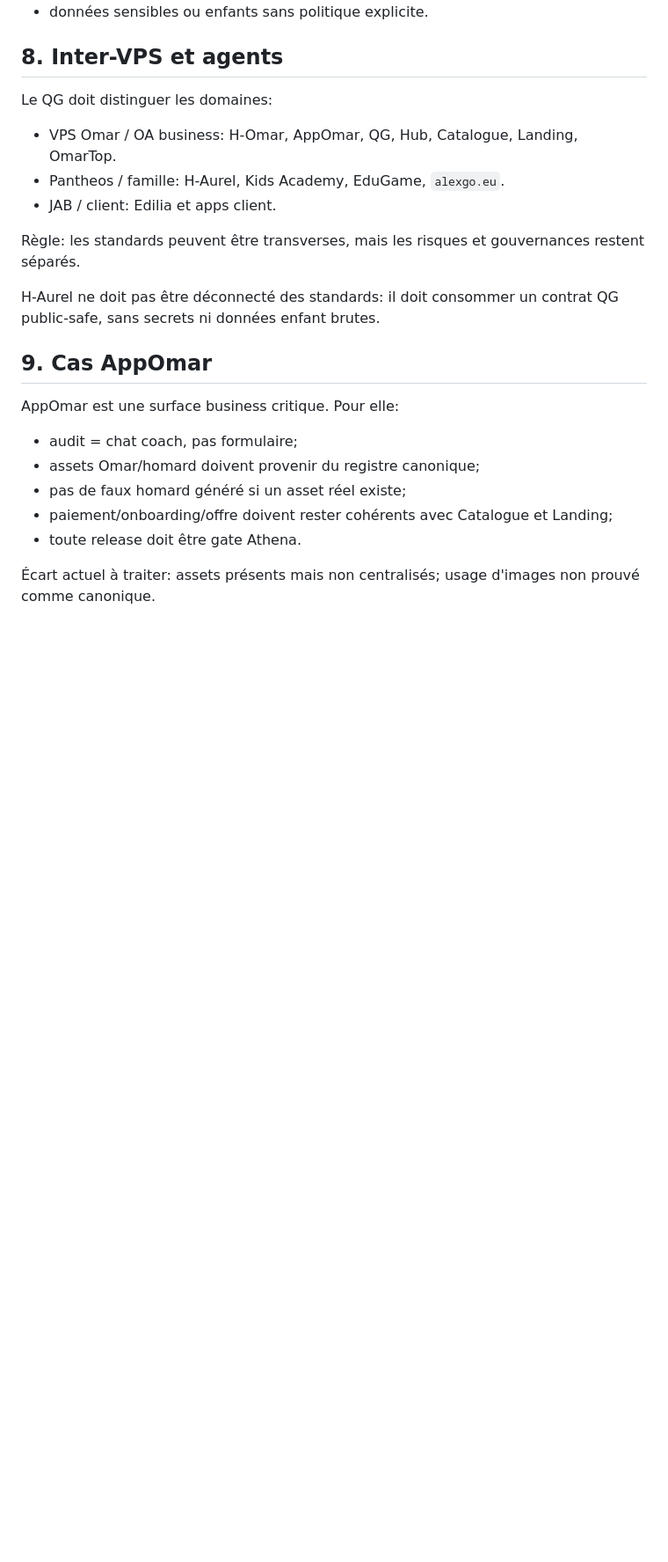
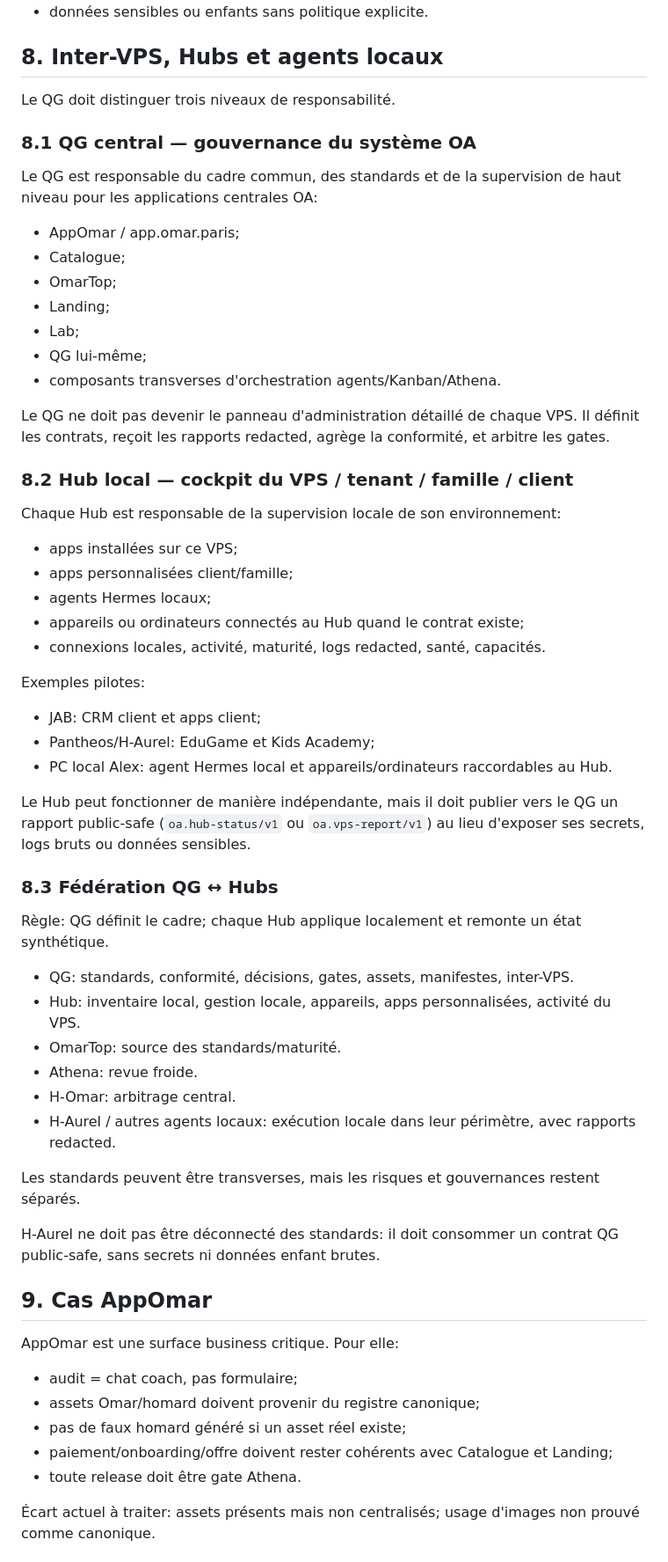
Before and after one commit to omar-paris/omar-qg, a Markdown page: docs/references/oa-dev-prod-governance-v0.md, the part around one of its changes. Shown at 88% size. Rendered like a GitHub page; blank space fills up the shorter version.

Commit message:
docs: define QG and Hub responsibility boundary

```diff
--- a/docs/references/oa-dev-prod-governance-v0.md
+++ b/docs/references/oa-dev-prod-governance-v0.md
@@ -147,15 +147,54 @@ Le QG doit exposer les écarts:
 - absence de gate Athena;
 - données sensibles ou enfants sans politique explicite.
 
-## 8. Inter-VPS et agents
+## 8. Inter-VPS, Hubs et agents locaux
 
-Le QG doit distinguer les domaines:
+Le QG doit distinguer trois niveaux de responsabilité.
 
-- VPS Omar / OA business: H-Omar, AppOmar, QG, Hub, Catalogue, Landing, OmarTop.
-- Pantheos / famille: H-Aurel, Kids Academy, EduGame, `alexgo.eu`.
-- JAB / client: Edilia et apps client.
+### 8.1 QG central — gouvernance du système OA
 
-Règle: les standards peuvent être transverses, mais les risques et gouvernances restent séparés.
+Le QG est responsable du cadre commun, des standards et de la supervision de haut niveau pour les applications centrales OA:
+
+- AppOmar / app.omar.paris;
+- Catalogue;
+- OmarTop;
+- Landing;
+- Lab;
+- QG lui-même;
+- composants transverses d'orchestration agents/Kanban/Athena.
+
+Le QG ne doit pas devenir le panneau d'administration détaillé de chaque VPS. Il définit les contrats, reçoit les rapports redacted, agrège la conformité, et arbitre les gates.
+
+### 8.2 Hub local — cockpit du VPS / tenant / famille / client
+
+Chaque Hub est responsable de la supervision locale de son environnement:
+
+- apps installées sur ce VPS;
+- apps personnalisées client/famille;
+- agents Hermes locaux;
+- appareils ou ordinateurs connectés au Hub quand le contrat existe;
+- connexions locales, activité, maturité, logs redacted, santé, capacités.
+
+Exemples pilotes:
+
+- JAB: CRM client et apps client;
+- Pantheos/H-Aurel: EduGame et Kids Academy;
+- PC local Alex: agent Hermes local et appareils/ordinateurs raccordables au Hub.
+
+Le Hub peut fonctionner de manière indépendante, mais il doit publier vers le QG un rapport public-safe (`oa.hub-status/v1` ou `oa.vps-report/v1`) au lieu d'exposer ses secrets, logs bruts ou données sensibles.
+
+### 8.3 Fédération QG ↔ Hubs
+
+Règle: QG définit le cadre; chaque Hub applique localement et remonte un état synthétique.
+
+- QG: standards, conformité, décisions, gates, assets, manifestes, inter-VPS.
+- Hub: inventaire local, gestion locale, appareils, apps personnalisées, activité du VPS.
+- OmarTop: source des standards/maturité.
+- Athena: revue froide.
+- H-Omar: arbitrage central.
+- H-Aurel / autres agents locaux: exécution locale dans leur périmètre, avec rapports redacted.
+
+Les standards peuvent être transverses, mais les risques et gouvernances restent séparés.
 
 H-Aurel ne doit pas être déconnecté des standards: il doit consommer un contrat QG public-safe, sans secrets ni données enfant brutes.
 
```
Also changed, not shown: other parts of docs/references/oa-dev-prod-governance-v0.md (+2 -0 lines).
